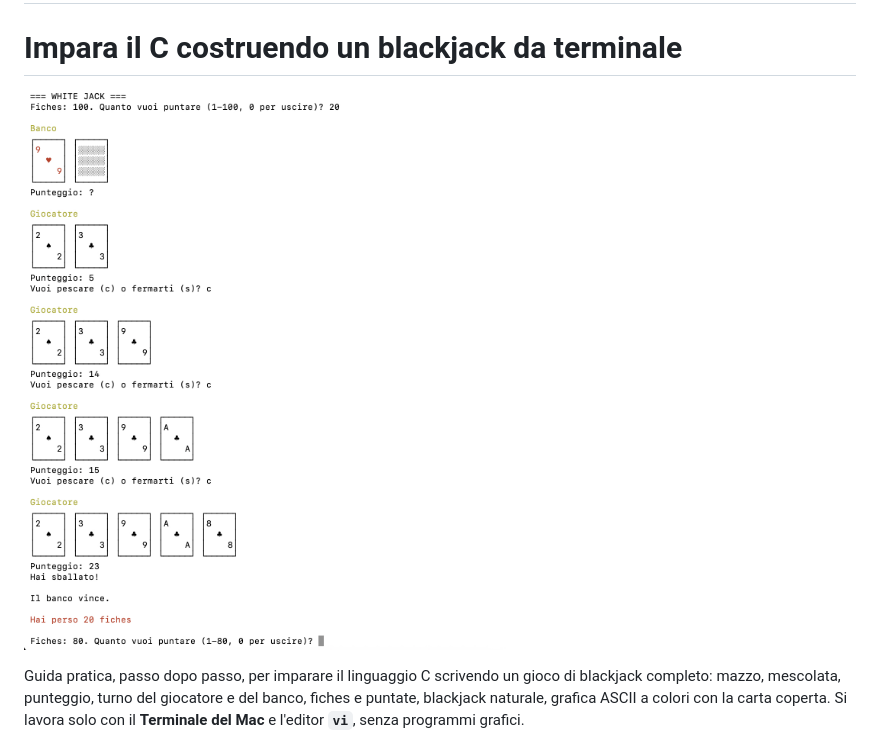
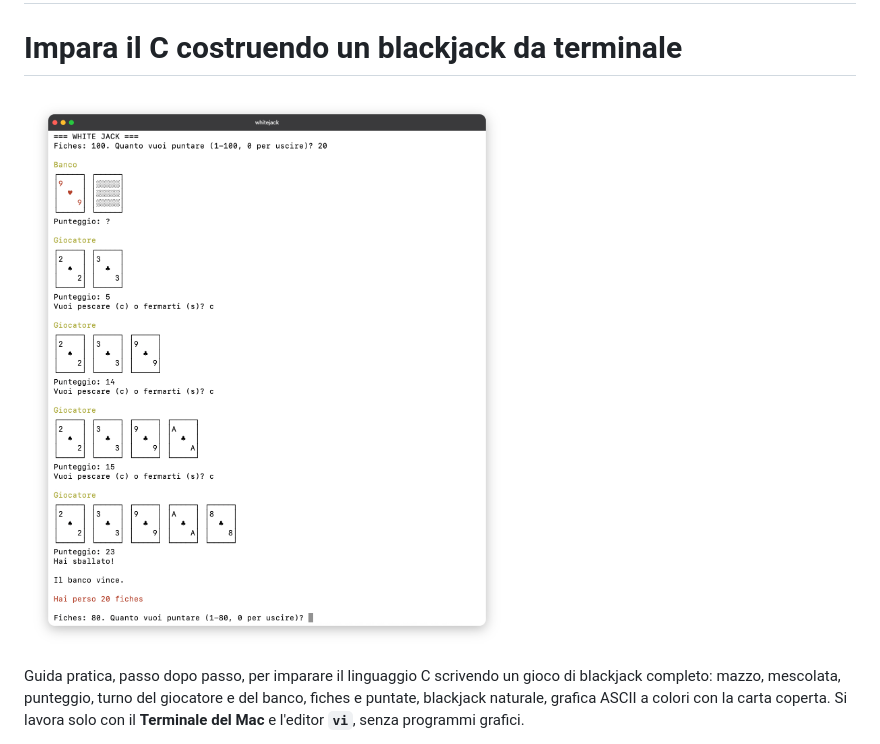
Before and after one commit to alemicieli09/white-jack, a Markdown page: README.md, the part around the change. Drawn GitHub-style; pictures changed too: whitejack.png (added).

Commit message:
Aggiorna screenshot

```diff
--- a/README.md
+++ b/README.md
@@ -1,7 +1,7 @@
 # White Jack
 # Impara il C costruendo un blackjack da terminale
 
-![White Jack in azione nel terminale](screenshot-terminale-whitejack.png)
+![White Jack in azione nel terminale](whitejack.png)
 
 Guida pratica, passo dopo passo, per imparare il linguaggio C scrivendo un gioco di blackjack completo: mazzo, mescolata, punteggio, turno del giocatore e del banco, fiches e puntate, blackjack naturale, grafica ASCII a colori con la carta coperta. Si lavora solo con il **Terminale del Mac** e l'editor **`vi`**, senza programmi grafici.
 
```
